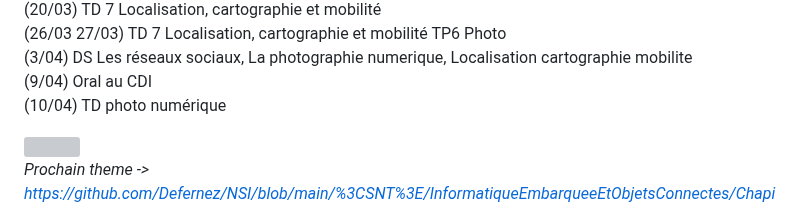
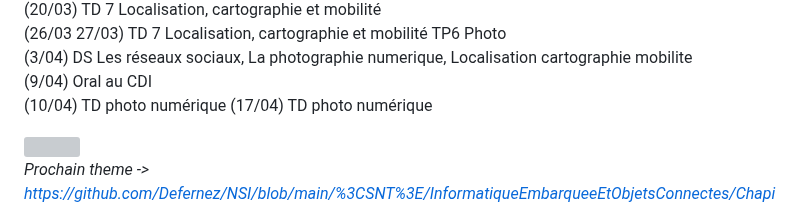
Before and after one commit to Defernez/NSI, a Markdown page: README.md, the part around the change. Drawn GitHub-style; grey boxes are pictures that could not be loaded.

```diff
--- a/README.md
+++ b/README.md
@@ -42,6 +42,7 @@
 (3/04) DS Les réseaux sociaux, La photographie numerique, Localisation cartographie mobilite <br>
 (9/04) Oral au CDI <br>
 (10/04) TD photo numérique
+(17/04) TD photo numérique
 
 
 <img src="https://tse3.mm.bing.net/th?id=OIP._YjJVhl-MwJO2d_cEAmuTQHaB2&pid=Api&P=0&h=180" />
```
